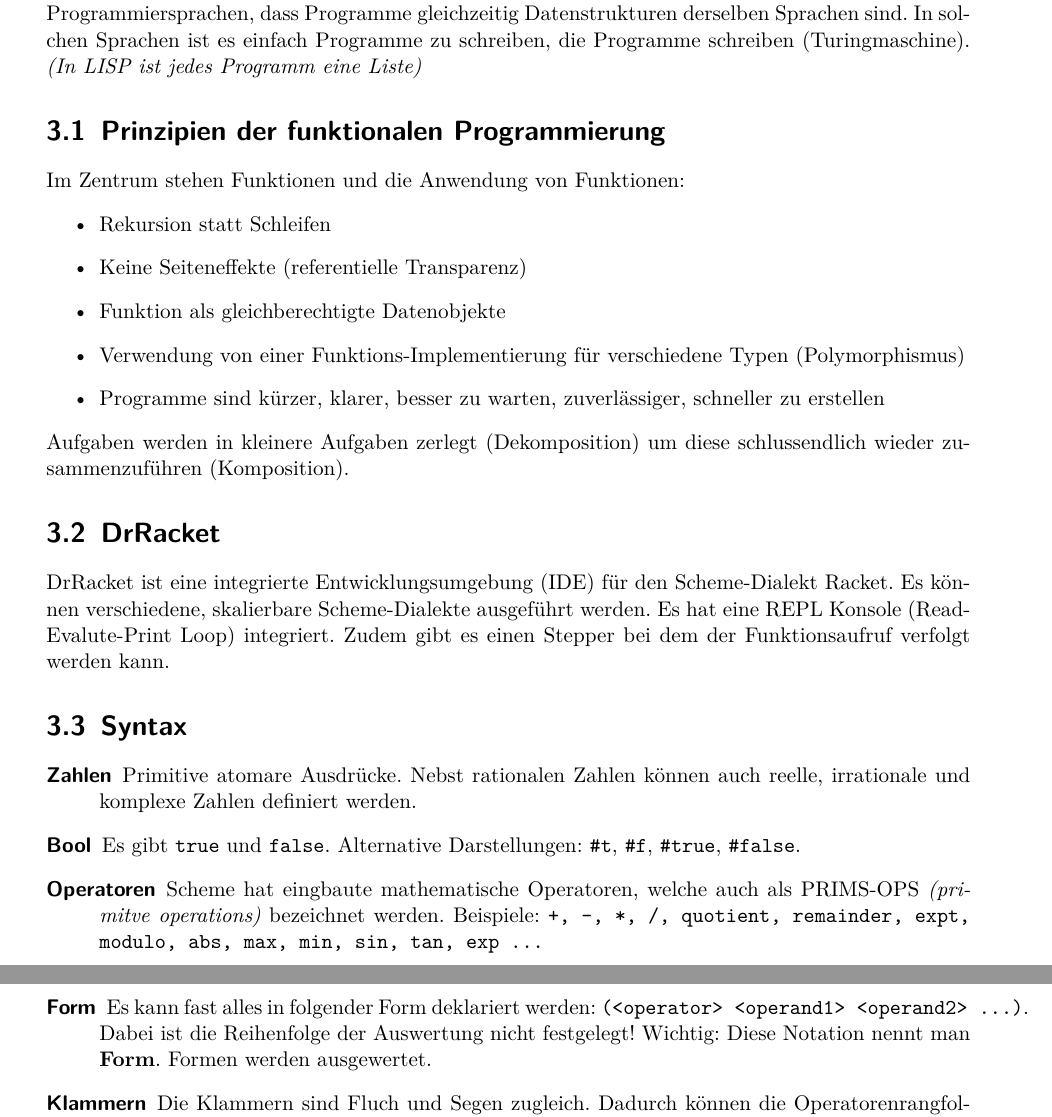
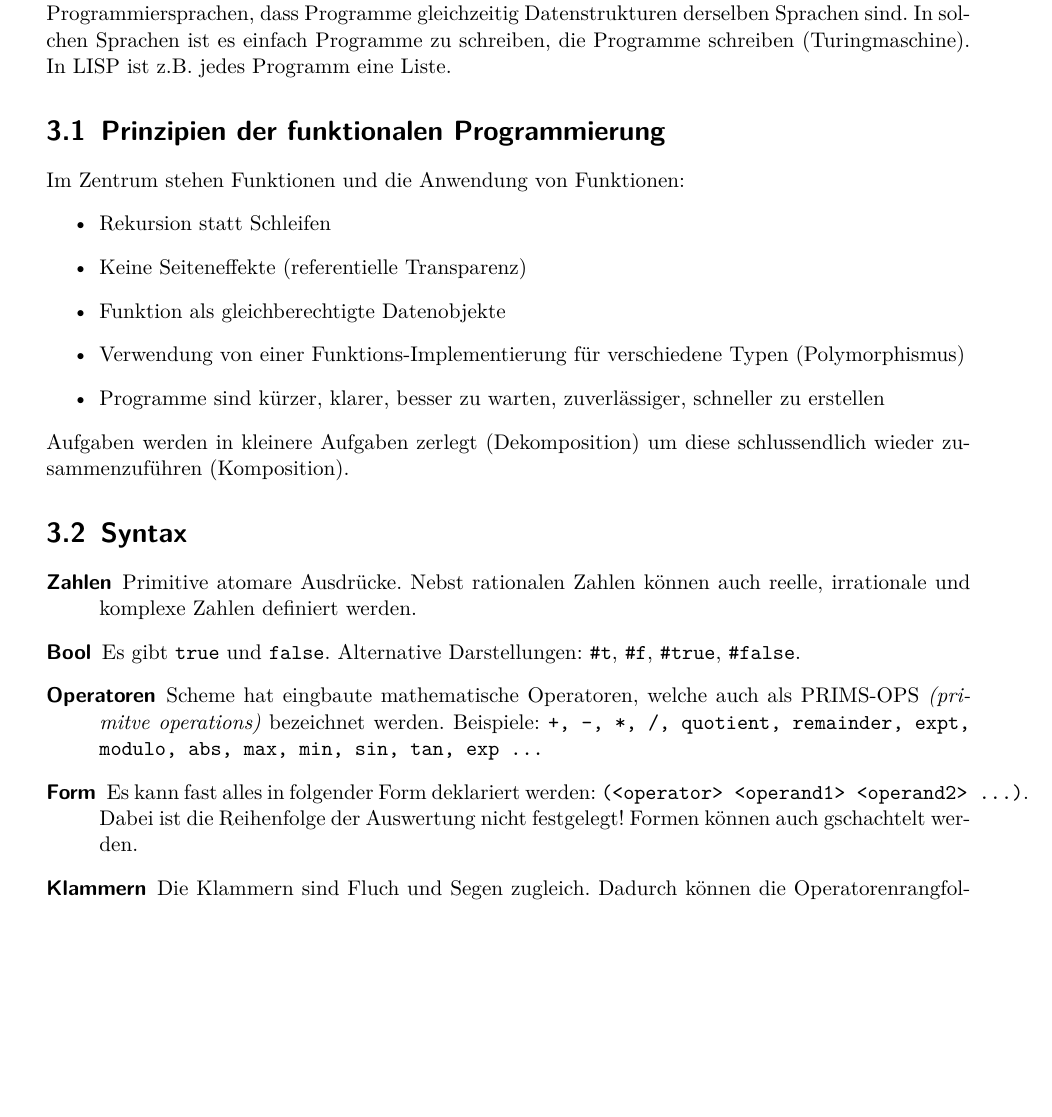
Before and after one commit to studentbox/zusammenfassung-pcp, a LaTeX document (Zusammenfassung_PCP_15HS.tex, which reads funktional.tex): two parts of pages 27 and 28 of 50 before the commit and part of page 27 of 50 after it, the two joined at a grey line, cut so that both start at the same text, the shorter picture padded with empty space. Compiled offline with pdfLaTeX.

Commit message:
Close #10 Review Scheme I

```diff
--- a/funktional.tex
+++ b/funktional.tex
@@ -1,7 +1,7 @@
 \chapter{Funktionale Programmierung (Scheme)}
 Scheme folgt dem deklarativ-funktionalem Programmierparadigma. Nachfolgend einige Beispiele von funktionale Programmiersprachen: LISP (Common Lisp, Scheme, Clojure), MetaLanguage (ML) Familie (SML, OCaml, F\#) und Haskell.
 
-LISP (LISt Processing) ist durch das Lambda Kalkül inspiriert und ist homoikonisch. Homoikonizität bedeutet Selbst-Abbildbarkeit oder Selbst-Repräsentiertbarkeit. Dies ist eine Eigenschaft von Programmiersprachen, dass Programme gleichzeitig Datenstrukturen derselben Sprachen sind. In solchen Sprachen ist es einfach Programme zu schreiben, die Programme schreiben (Turingmaschine). \emph{(In LISP ist jedes Programm eine Liste)}
+LISP (LISt Processing) ist durch das Lambda Kalkül inspiriert und ist homoikonisch. Homoikonizität bedeutet Selbst-Abbildbarkeit oder Selbst-Repräsentiertbarkeit. Dies ist eine Eigenschaft von Programmiersprachen, dass Programme gleichzeitig Datenstrukturen derselben Sprachen sind. In solchen Sprachen ist es einfach Programme zu schreiben, die Programme schreiben (Turingmaschine). In LISP ist z.B. jedes Programm eine Liste.
 
 \section{Prinzipien der funktionalen Programmierung}
 Im Zentrum stehen Funktionen und die Anwendung von Funktionen:
@@ -14,15 +14,12 @@
 \end{itemize}
 Aufgaben werden in kleinere Aufgaben zerlegt (Dekomposition) um diese schlussendlich wieder zusammenzuführen (Komposition).
 
-\section{DrRacket}
-DrRacket ist eine integrierte Entwicklungsumgebung (IDE) für den Scheme-Dialekt Racket. Es können verschiedene, skalierbare Scheme-Dialekte ausgeführt werden. Es hat eine REPL Konsole (Read-Evalute-Print Loop) integriert. Zudem gibt es einen Stepper bei dem der Funktionsaufruf verfolgt werden kann.
-
 \section{Syntax}
 \begin{description}
 	\item[Zahlen] Primitive atomare Ausdrücke. Nebst rationalen Zahlen können auch reelle, irrationale und komplexe Zahlen definiert werden.
 	\item[Bool] Es gibt \verb|true| und \verb|false|. Alternative Darstellungen: \verb|#t|, \verb|#f|, \verb|#true|, \verb|#false|.
 	\item[Operatoren] Scheme hat eingbaute mathematische Operatoren, welche auch als PRIMS-OPS \emph{(primitve operations)} bezeichnet werden. Beispiele: \verb|+, -, *, /, quotient, remainder, expt,| \verb|modulo, abs, max, min, sin, tan, exp ...|
-	\item[Form] Es kann fast alles in folgender Form deklariert werden: \verb|(<operator> <operand1> <operand2> ...)|. Dabei ist die Reihenfolge der Auswertung nicht festgelegt! Wichtig: Diese Notation nennt man \textbf{Form}. Formen werden ausgewertet.
+	\item[Form] Es kann fast alles in folgender Form deklariert werden: \verb|(<operator> <operand1> <operand2> ...)|. Dabei ist die Reihenfolge der Auswertung nicht festgelegt! Formen können auch gschachtelt werden.
 	\item[Klammern] Die Klammern sind Fluch und Segen zugleich. Dadurch können die Operatorenrangfolge jederzeit selbst definiert werden. Jedoch wiegt die hohe Anzahl der Klammern als Laster. Gewisse Scheme-Implementation wie Racket unterstützen auch eckige Klammern. Man erhält etwas mehr Übersicht.
 \end{description}
 
```
Also changed, not shown: funktional.tex (7 more changed lines).
